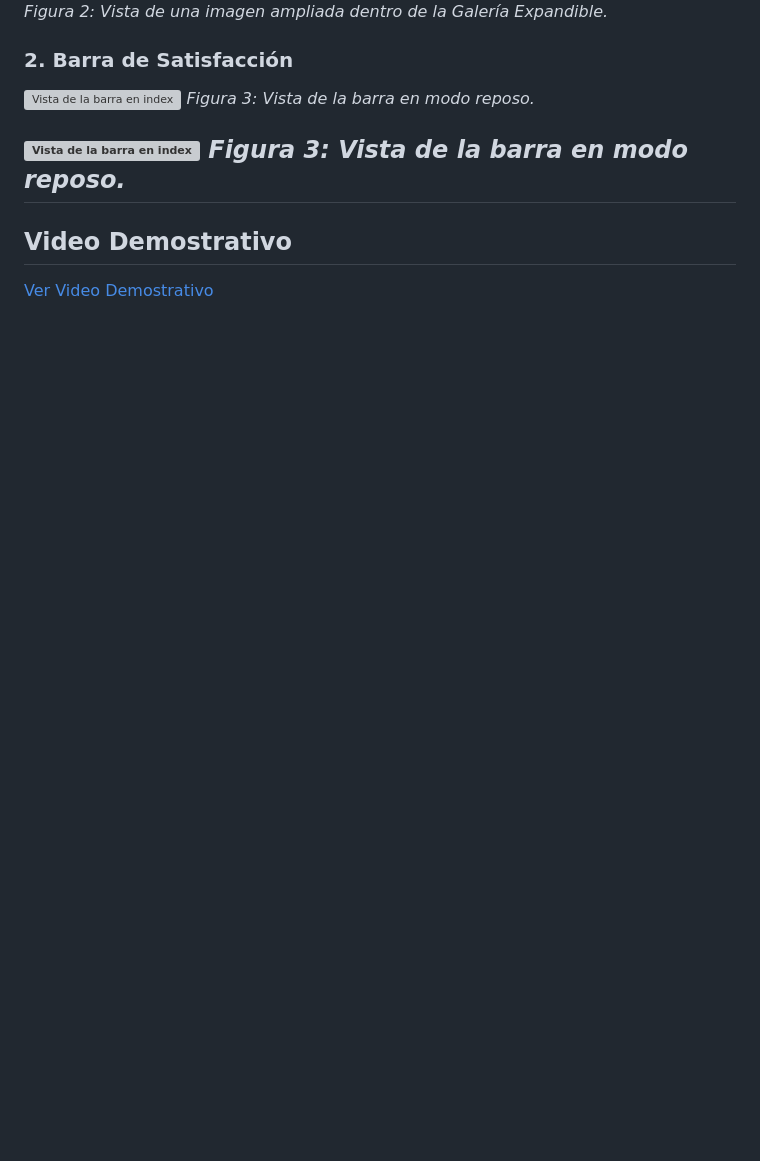
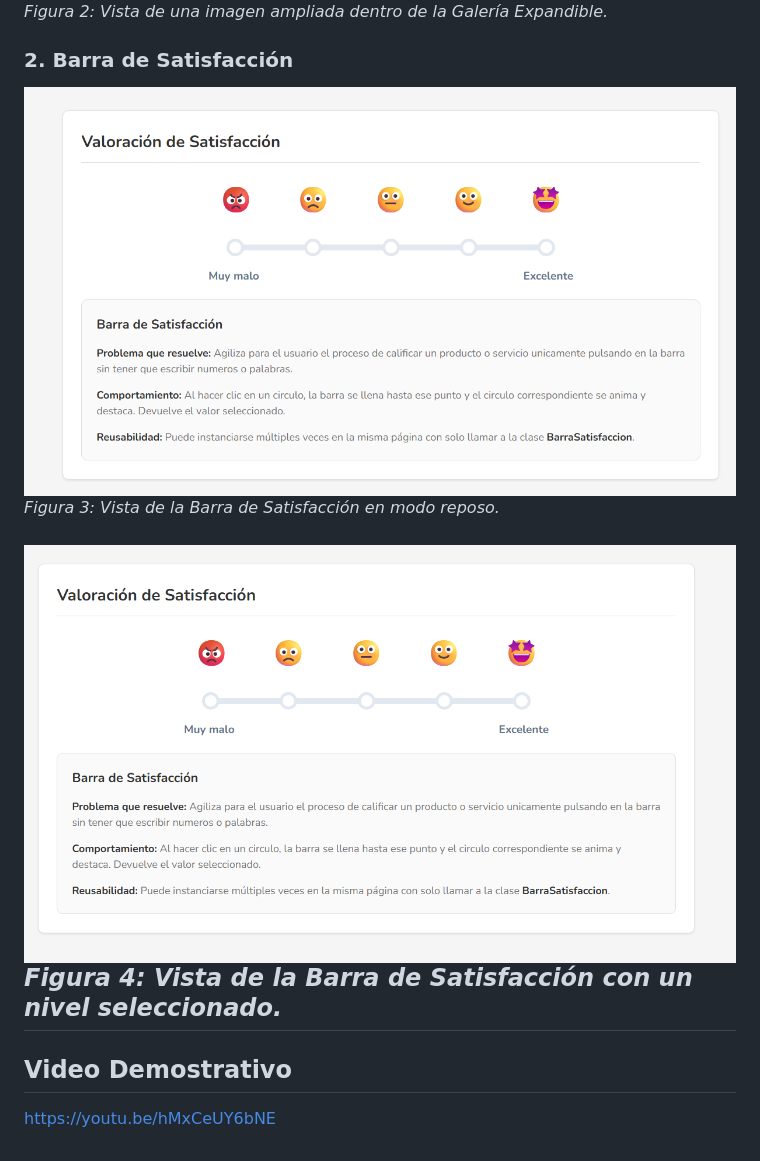
Before and after one commit to AlejandroVicto/Actividad3, a Markdown page: README.md, the part around the change. Rendered like a GitHub page; pictures changed too: img/satisfaccion.png (added), img/satisfaccion_activo.png (added); blank space fills up the shorter version; grey boxes are pictures that could not be loaded.

Commit message:
dos componentes

```diff
--- a/README.md
+++ b/README.md
@@ -114,13 +114,13 @@ document.addEventListener('DOMContentLoaded', () => {
 *Figura 2: Vista de una imagen ampliada dentro de la Galería Expandible.*
 
 ### 2. Barra de Satisfacción
-![Vista de la barra en index](img/barra_satisfaccion.png)
-*Figura 3: Vista de la barra en modo reposo.*
+![Vista de la barra de satisfacción en reposo](img/satisfaccion.png)
+*Figura 3: Vista de la Barra de Satisfacción en modo reposo.*
 
-![Vista de la barra en index](img/barra_satisfaccion.png)
-*Figura 3: Vista de la barra en modo reposo.*
+![Vista de la barra de satisfacción activa](img/satisfaccion_activo.png)
+*Figura 4: Vista de la Barra de Satisfacción con un nivel seleccionado.*
 ---
 
 ## Video Demostrativo
 
-[Ver Video Demostrativo](#)
+https://youtu.be/hMxCeUY6bNE
```
